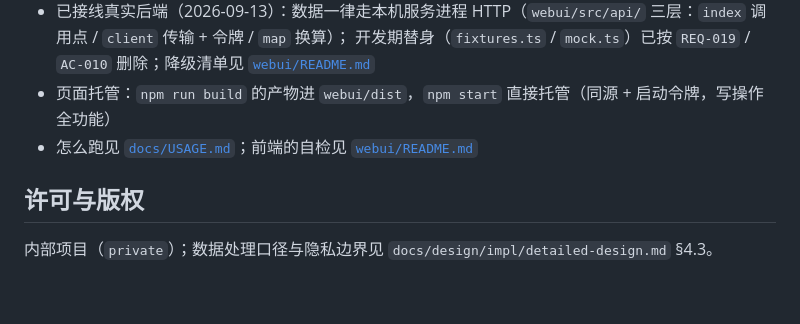
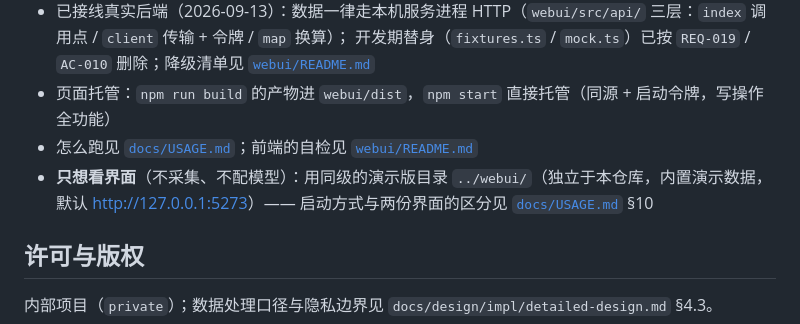
Before and after one commit to SAI-Hackathon-24/MessagePick, a Markdown page: README.md, the part around the change. Rendered like a GitHub page; blank space fills up the shorter version.

```diff
--- a/README.md
+++ b/README.md
@@ -215,6 +215,8 @@ webui/                              # 浏览器界面（独立包：React + ECha
   开发期替身（`fixtures.ts` / `mock.ts`）已按 `REQ-019` / `AC-010` 删除；降级清单见 [`webui/README.md`](webui/README.md)
 - 页面托管：`npm run build` 的产物进 `webui/dist`，`npm start` 直接托管（同源 + 启动令牌，写操作全功能）
 - 怎么跑见 [`docs/USAGE.md`](docs/USAGE.md)；前端的自检见 [`webui/README.md`](webui/README.md)
+- **只想看界面**（不采集、不配模型）：用同级的演示版目录 `../webui/`（独立于本仓库，内置演示数据，
+  默认 <http://127.0.0.1:5273>）—— 启动方式与两份界面的区分见 [`docs/USAGE.md`](docs/USAGE.md) §10
 
 ## 许可与版权
 
```
Also changed, not shown: docs/USAGE.md (+37 -2 lines).
